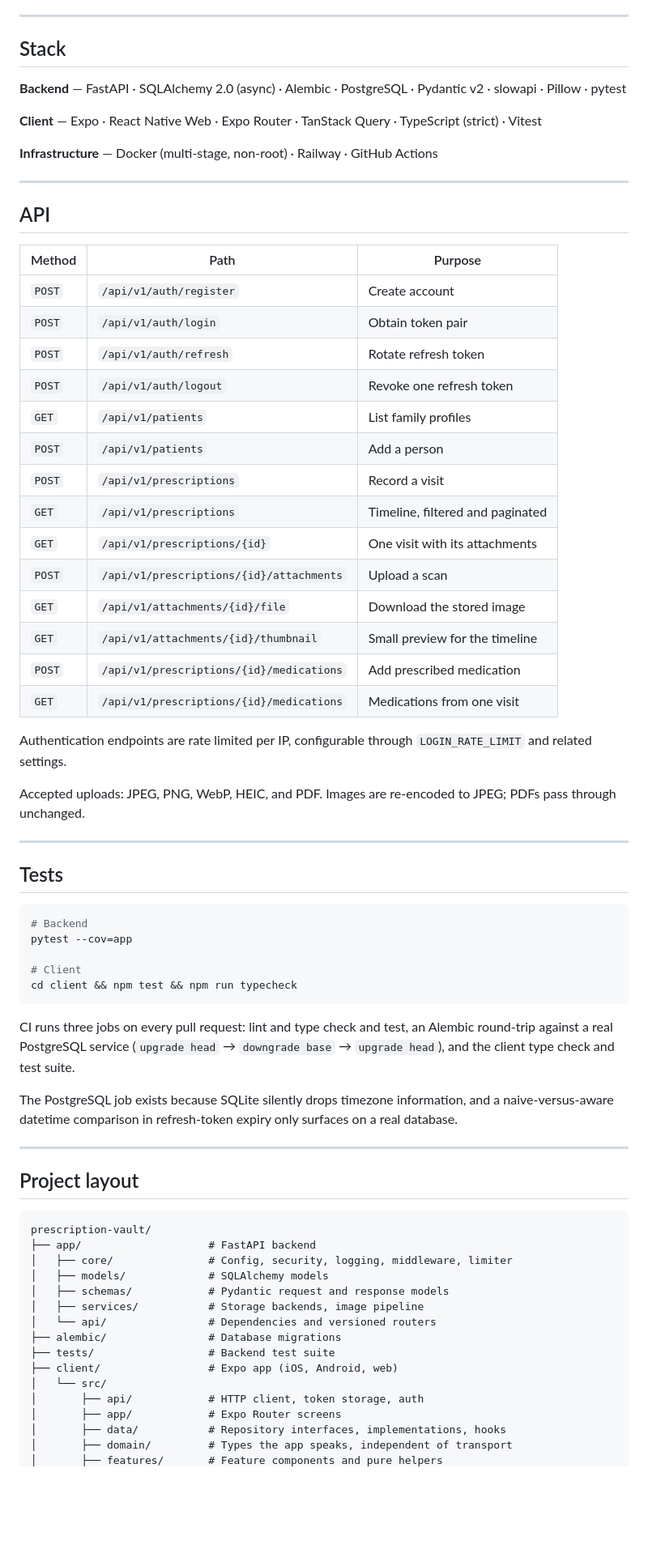
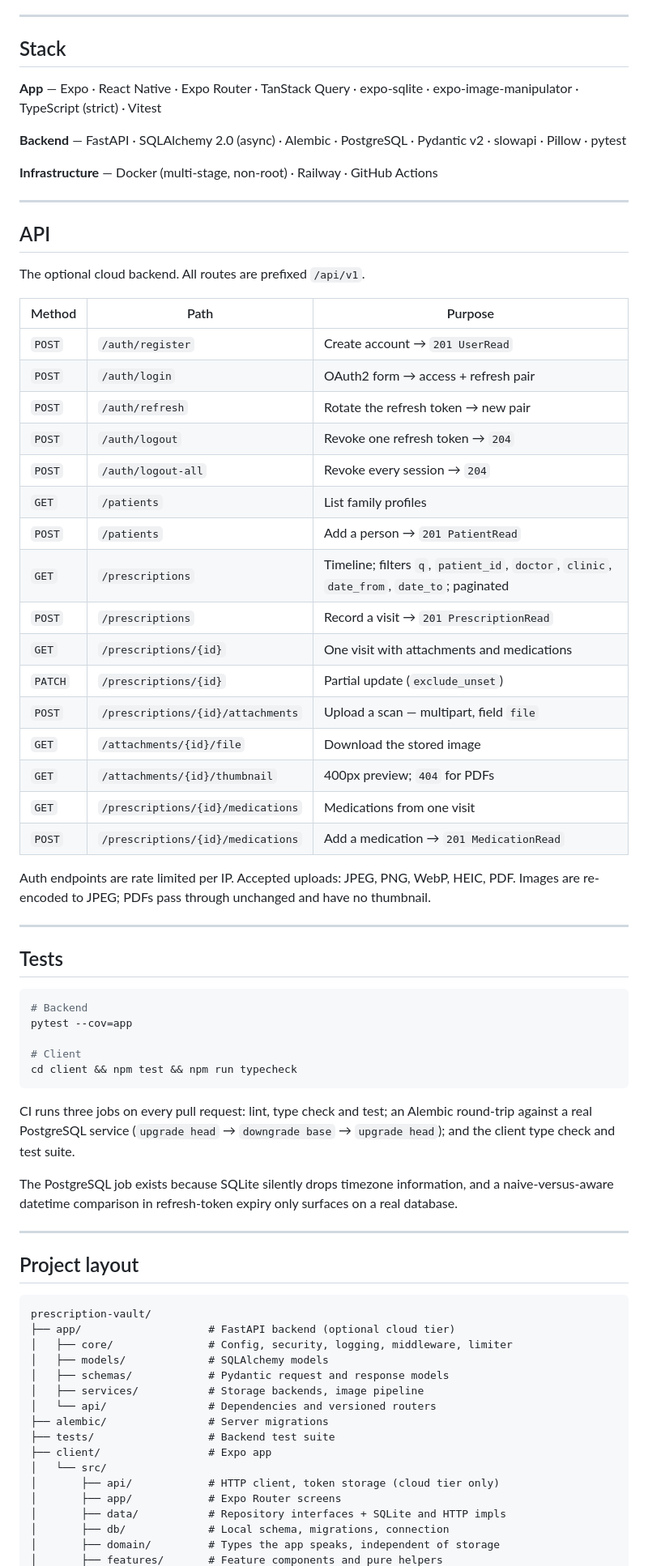
Before and after one commit to Pratham-2105/prescription-vault, a Markdown page: README.md, the part around one of its changes. Shown at 81% size. Drawn GitHub-style; blank space fills up the shorter version.

````diff
--- a/README.md
+++ b/README.md
@@ -208,9 +241,9 @@ The alternative, a token in the URL query string, would put a bearer credential
 
 ## Stack
 
+**App** — Expo · React Native · Expo Router · TanStack Query · expo-sqlite · expo-image-manipulator · TypeScript (strict) · Vitest
+
 **Backend** — FastAPI · SQLAlchemy 2.0 (async) · Alembic · PostgreSQL · Pydantic v2 · slowapi · Pillow · pytest
-
-**Client** — Expo · React Native Web · Expo Router · TanStack Query · TypeScript (strict) · Vitest
 
 **Infrastructure** — Docker (multi-stage, non-root) · Railway · GitHub Actions
 
@@ -218,26 +251,28 @@ The alternative, a token in the URL query string, would put a bearer credential
 
 ## API
 
+The optional cloud backend. All routes are prefixed `/api/v1`.
+
 | Method | Path | Purpose |
 | ------ | ---- | ------- |
-| `POST` | `/api/v1/auth/register` | Create account |
-| `POST` | `/api/v1/auth/login` | Obtain token pair |
-| `POST` | `/api/v1/auth/refresh` | Rotate refresh token |
-| `POST` | `/api/v1/auth/logout` | Revoke one refresh token |
-| `GET` | `/api/v1/patients` | List family profiles |
-| `POST` | `/api/v1/patients` | Add a person |
-| `POST` | `/api/v1/prescriptions` | Record a visit |
-| `GET` | `/api/v1/prescriptions` | Timeline, filtered and paginated |
-| `GET` | `/api/v1/prescriptions/{id}` | One visit with its attachments |
-| `POST` | `/api/v1/prescriptions/{id}/attachments` | Upload a scan |
-| `GET` | `/api/v1/attachments/{id}/file` | Download the stored image |
-| `GET` | `/api/v1/attachments/{id}/thumbnail` | Small preview for the timeline |
-| `POST` | `/api/v1/prescriptions/{id}/medications` | Add prescribed medication |
-| `GET` | `/api/v1/prescriptions/{id}/medications` | Medications from one visit |
+| `POST` | `/auth/register` | Create account → `201 UserRead` |
+| `POST` | `/auth/login` | OAuth2 form → access + refresh pair |
+| `POST` | `/auth/refresh` | Rotate the refresh token → new pair |
+| `POST` | `/auth/logout` | Revoke one refresh token → `204` |
+| `POST` | `/auth/logout-all` | Revoke every session → `204` |
+| `GET` | `/patients` | List family profiles |
+| `POST` | `/patients` | Add a person → `201 PatientRead` |
+| `GET` | `/prescriptions` | Timeline; filters `q`, `patient_id`, `doctor`, `clinic`, `date_from`, `date_to`; paginated |
+| `POST` | `/prescriptions` | Record a visit → `201 PrescriptionRead` |
+| `GET` | `/prescriptions/{id}` | One visit with attachments and medications |
+| `PATCH` | `/prescriptions/{id}` | Partial update (`exclude_unset`) |
+| `POST` | `/prescriptions/{id}/attachments` | Upload a scan — multipart, field `file` |
+| `GET` | `/attachments/{id}/file` | Download the stored image |
+| `GET` | `/attachments/{id}/thumbnail` | 400px preview; `404` for PDFs |
+| `GET` | `/prescriptions/{id}/medications` | Medications from one visit |
+| `POST` | `/prescriptions/{id}/medications` | Add a medication → `201 MedicationRead` |
 
-Authentication endpoints are rate limited per IP, configurable through `LOGIN_RATE_LIMIT` and related settings.
-
-Accepted uploads: JPEG, PNG, WebP, HEIC, and PDF. Images are re-encoded to JPEG; PDFs pass through unchanged.
+Auth endpoints are rate limited per IP. Accepted uploads: JPEG, PNG, WebP, HEIC, PDF. Images are re-encoded to JPEG; PDFs pass through unchanged and have no thumbnail.
 
 ---
 
@@ -251,7 +286,7 @@ pytest --cov=app
 cd client && npm test && npm run typecheck
 ```
 
-CI runs three jobs on every pull request: lint and type check and test, an Alembic round-trip against a real PostgreSQL service (`upgrade head` → `downgrade base` → `upgrade head`), and the client type check and test suite.
+CI runs three jobs on every pull request: lint, type check and test; an Alembic round-trip against a real PostgreSQL service (`upgrade head` → `downgrade base` → `upgrade head`); and the client type check and test suite.
 
 The PostgreSQL job exists because SQLite silently drops timezone information, and a naive-versus-aware datetime comparison in refresh-token expiry only surfaces on a real database.
 
@@ -261,18 +296,19 @@ The PostgreSQL job exists because SQLite silently drops timezone information, an
 
 ```text
 prescription-vault/
-├── app/                    # FastAPI backend
+├── app/                    # FastAPI backend (optional cloud tier)
 │   ├── core/               # Config, security, logging, middleware, limiter
 │   ├── models/             # SQLAlchemy models
 │   ├── schemas/            # Pydantic request and response models
 │   ├── services/           # Storage backends, image pipeline
 │   └── api/                # Dependencies and versioned routers
-├── alembic/                # Database migrations
+├── alembic/                # Server migrations
 ├── tests/                  # Backend test suite
-├── client/                 # Expo app (iOS, Android, web)
+├── client/                 # Expo app
 │   └── src/
-│       ├── api/            # HTTP client, token storage, auth
+│       ├── api/            # HTTP client, token storage (cloud tier only)
 │       ├── app/            # Expo Router screens
-│       ├── data/           # Repository interfaces, implementations, hooks
-│       ├── domain/         # Types the app speaks, independent of transport
+│       ├── data/           # Repository interfaces + SQLite and HTTP impls
+│       ├── db/             # Local schema, migrations, connection
+│       ├── domain/         # Types the app speaks, independent of storage
 │       ├── features/       # Feature components and pure helpers
````
Also changed, not shown: other parts of README.md (+137 -101 lines).
